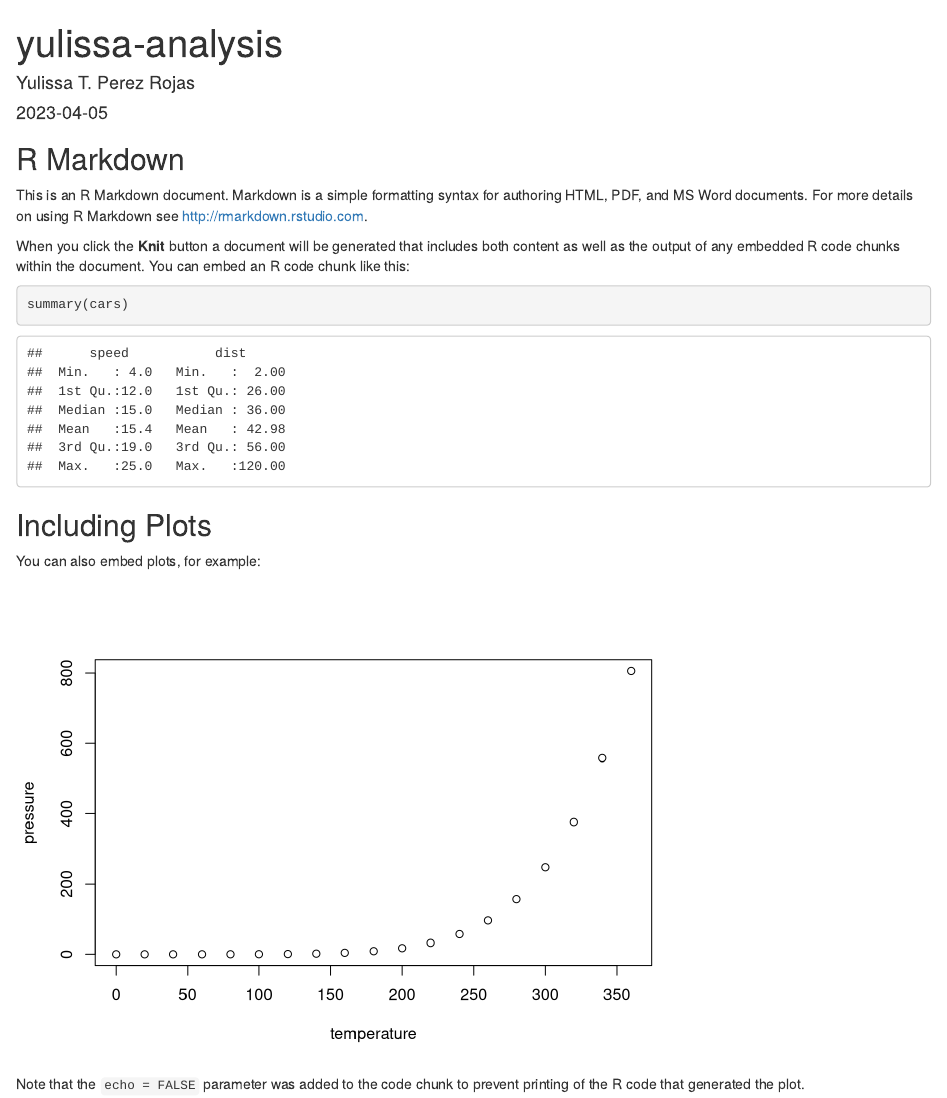
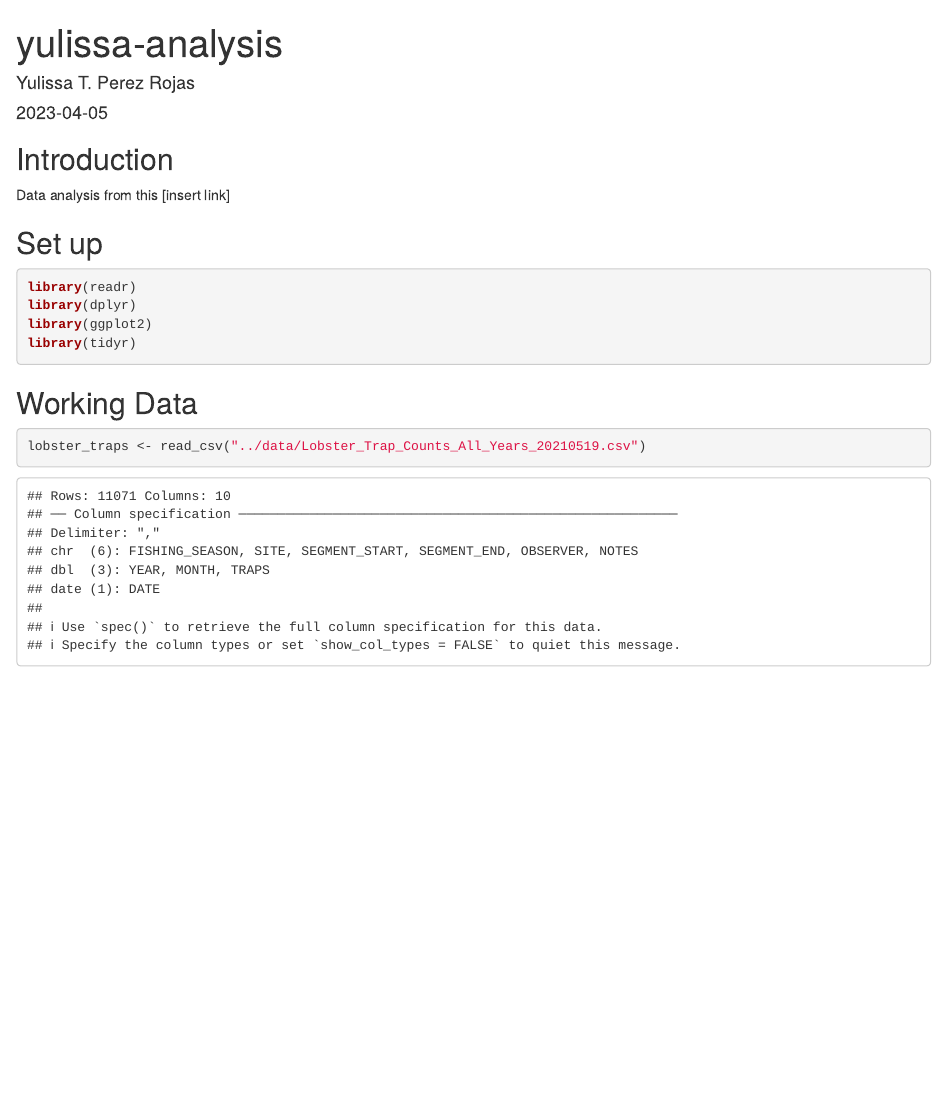
Before and after one commit to mmohr2/michelle-yulissa, an R Markdown document (analysis/yulissa-analysis.Rmd): the page in a window 1100 px wide, from its top. Rendered offline with R 4.5, knitr and Pandoc, with nearby package versions.

Commit message:
Added packages and data

````diff
--- a/analysis/yulissa-analysis.Rmd
+++ b/analysis/yulissa-analysis.Rmd
@@ -9,22 +9,22 @@ output: html_document
 knitr::opts_chunk$set(echo = TRUE)
 ```
 
-## R Markdown
+## Introduction
+Data analysis from this [insert link]
 
-This is an R Markdown document. Markdown is a simple formatting syntax for authoring HTML, PDF, and MS Word documents. For more details on using R Markdown see <http://rmarkdown.rstudio.com>.
 
-When you click the **Knit** button a document will be generated that includes both content as well as the output of any embedded R code chunks within the document. You can embed an R code chunk like this:
+## Set up
+```{r load packages, warning=FALSE, message=FALSE}
+library(readr)
+library(dplyr)
+library(ggplot2)
+library(tidyr)
 
-```{r cars}
-summary(cars)
 ```
 
-## Including Plots
+## Working Data
+```{r load data}
 
-You can also embed plots, for example:
+lobster_traps <- read_csv("../data/Lobster_Trap_Counts_All_Years_20210519.csv")
 
-```{r pressure, echo=FALSE}
-plot(pressure)
 ```
-
-Note that the `echo = FALSE` parameter was added to the code chunk to prevent printing of the R code that generated the plot.
````
